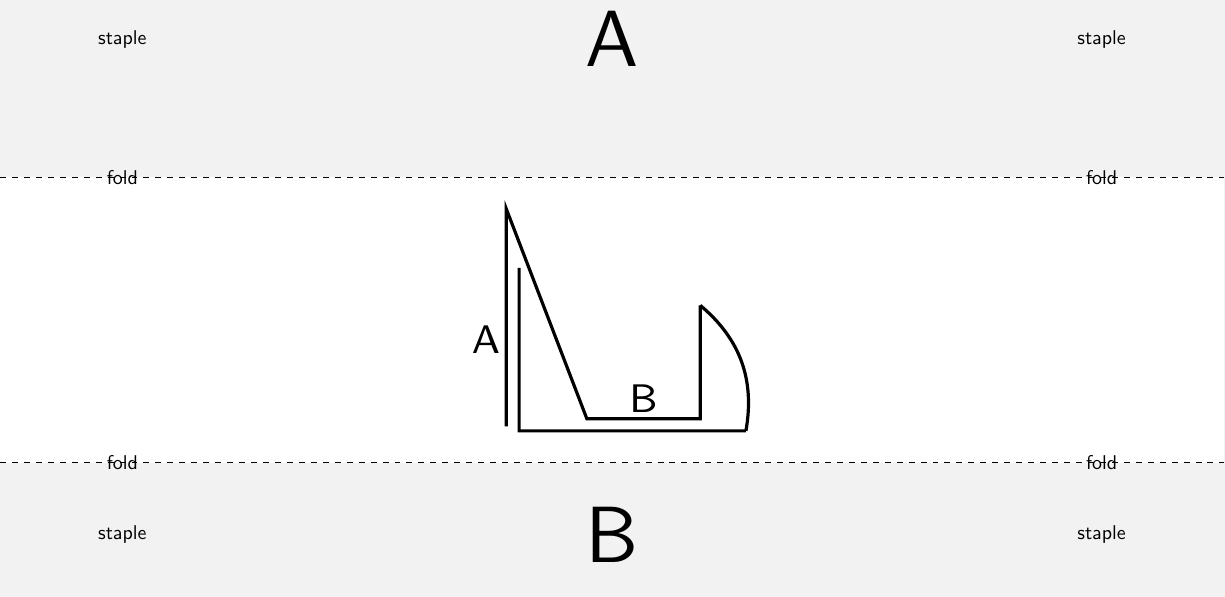
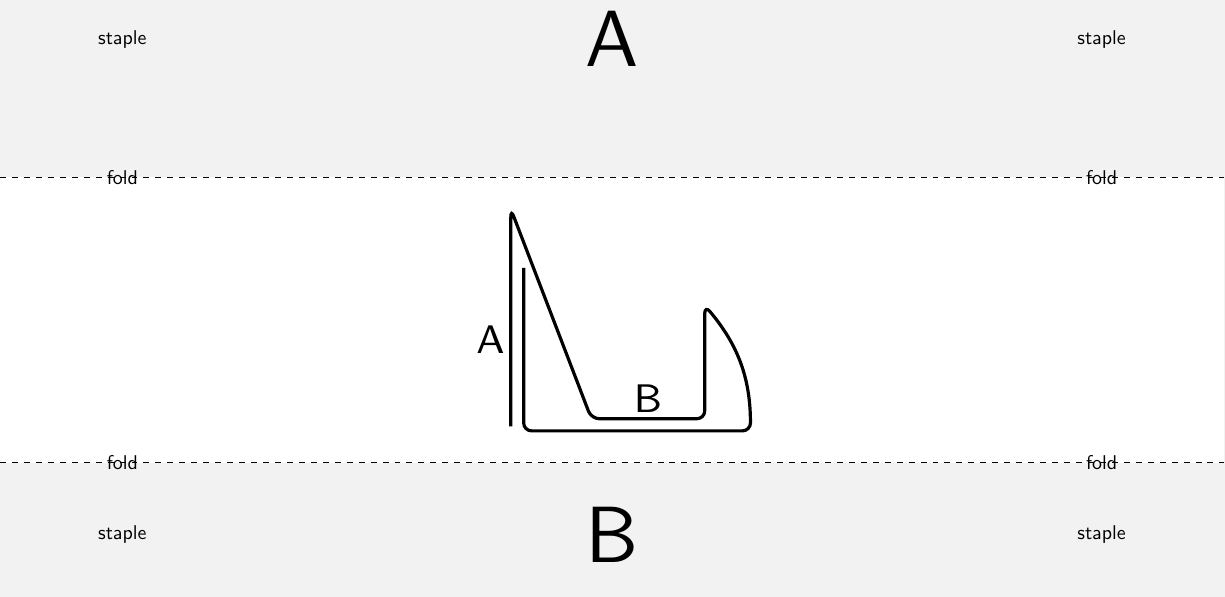
Before and after one commit to gatewaycat/outwhimsy, a LaTeX document (desk-paper-stand.tex): part of the page, cut so that both start at the same text. Compiled offline with pdfLaTeX.

Commit message:
Reduce bend; add rounded corners

```diff
--- a/desk-paper-stand.tex
+++ b/desk-paper-stand.tex
@@ -10,12 +10,11 @@
 
 \def\ylist{{1.918, {sqrt(0.5^2+1.918^2)}, 1, 1, {1.5*pi/4}, 0.5, 1, 0.5, 1.918}}
 \newcommand\diagram{\begin{tikzpicture}[scale=0.5]
-	\draw (0,0)
+	\draw[rounded corners=1] (0,0)
 	-- node[pos=0.4, left, inner sep=0.2mm]{\tiny A} ++(up:\ylist[0])
 	--++(-69:\ylist[1])
 	-- node[above, inner sep=0.2mm]{\tiny B} ++(right:\ylist[2])
-	--++(up:\ylist[3]) coordinate (temp)
-	(temp) edge[-, bend left] ++(-70:\ylist[4]) ++(-70:\ylist[4])
+	--++(up:\ylist[3]) to[bend left=20] ++(-70:\ylist[4])
 	--++(left:\ylist[5]+\ylist[6]+\ylist[7])
 	--++(up:\ylist[8]*0.75cm);
 	\end{tikzpicture}}
```
Also changed, not shown: desk-paper-stand.pdf.
